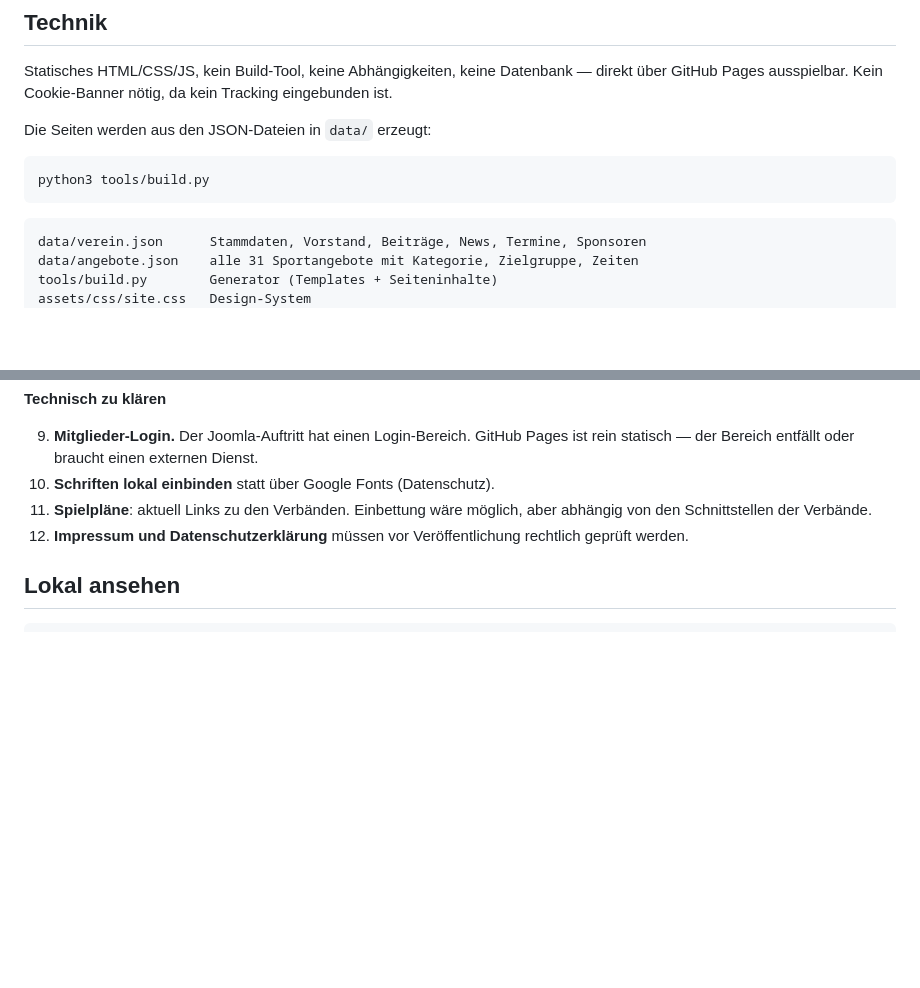
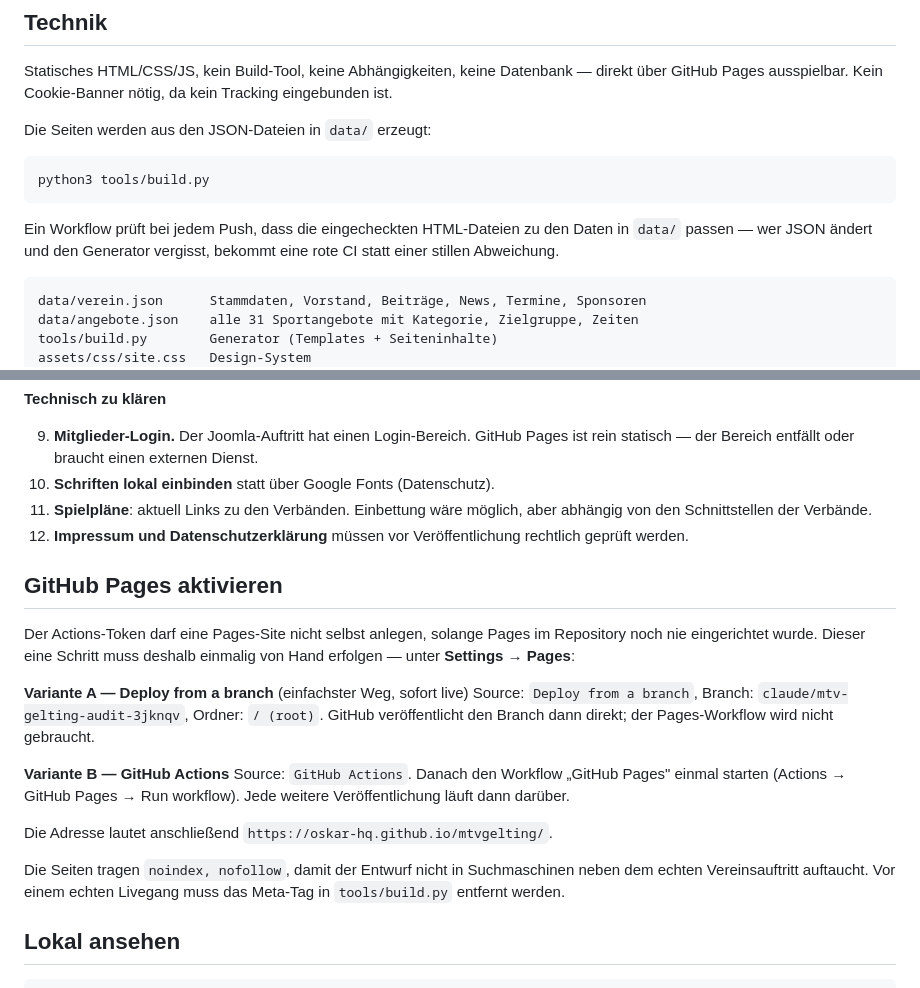
Before and after one commit to oskar-hq/mtvgelting, a Markdown page: README.md, 2 parts joined by grey strips. GitHub-like rendering; blank space fills up the shorter version.

Commit message:
Einrichtung von GitHub Pages im README dokumentieren
Hält die beiden möglichen Pages-Quellen fest und weist darauf hin, dass der
Entwurf noindex trägt und das Meta-Tag vor einem echten Livegang entfernt
werden muss.

Co-Authored-By: Claude Opus 5 <noreply@anthropic.com>
Claude-Session: https://claude.ai/code/session_01S8ahLjUdC8ryL311x1NHRn

````diff
--- a/README.md
+++ b/README.md
@@ -36,6 +36,10 @@ Die Seiten werden aus den JSON-Dateien in `data/` erzeugt:
 ```
 python3 tools/build.py
 ```
+
+Ein Workflow prüft bei jedem Push, dass die eingecheckten HTML-Dateien zu den Daten in `data/`
+passen — wer JSON ändert und den Generator vergisst, bekommt eine rote CI statt einer stillen
+Abweichung.
 
 ```
 data/verein.json      Stammdaten, Vorstand, Beiträge, News, Termine, Sponsoren
@@ -84,6 +88,26 @@ Alle Stellen sind in den Seiten sichtbar als „folgt" / „auf Anfrage" markier
     abhängig von den Schnittstellen der Verbände.
 12. **Impressum und Datenschutzerklärung** müssen vor Veröffentlichung rechtlich geprüft werden.
 
+## GitHub Pages aktivieren
+
+Der Actions-Token darf eine Pages-Site nicht selbst anlegen, solange Pages im Repository noch nie
+eingerichtet wurde. Dieser eine Schritt muss deshalb einmalig von Hand erfolgen — unter
+**Settings → Pages**:
+
+**Variante A — Deploy from a branch** (einfachster Weg, sofort live)
+Source: `Deploy from a branch`, Branch: `claude/mtv-gelting-audit-3jknqv`, Ordner: `/ (root)`.
+GitHub veröffentlicht den Branch dann direkt; der Pages-Workflow wird nicht gebraucht.
+
+**Variante B — GitHub Actions**
+Source: `GitHub Actions`. Danach den Workflow „GitHub Pages" einmal starten
+(Actions → GitHub Pages → Run workflow). Jede weitere Veröffentlichung läuft dann darüber.
+
+Die Adresse lautet anschließend `https://oskar-hq.github.io/mtvgelting/`.
+
+Die Seiten tragen `noindex, nofollow`, damit der Entwurf nicht in Suchmaschinen neben dem
+echten Vereinsauftritt auftaucht. Vor einem echten Livegang muss das Meta-Tag in
+`tools/build.py` entfernt werden.
+
 ## Lokal ansehen
 
 ```
````
